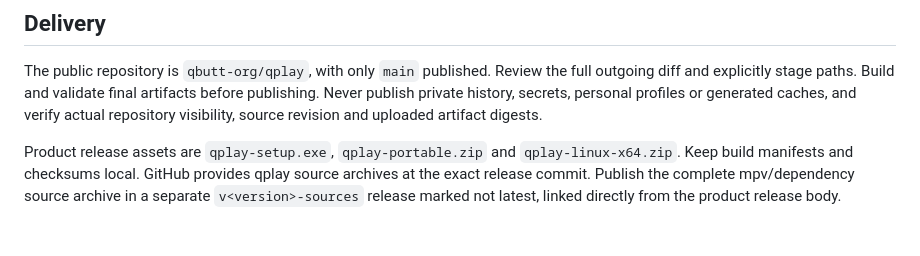
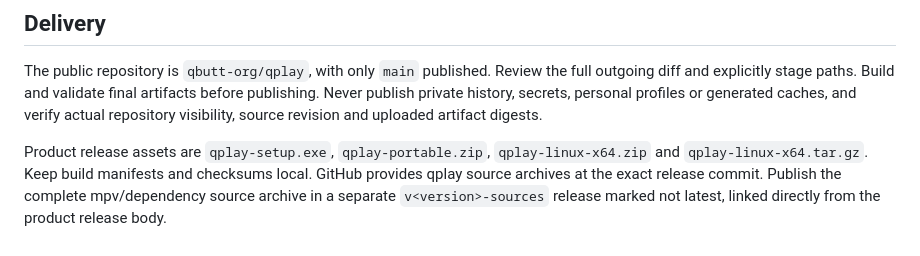
Before and after one commit to qbutt-org/qplay, a Markdown page: AGENTS.md, the part around the change. GitHub-like rendering.

Commit message:
Record Linux installation delivery contracts
Keep the archive list and the shared native-install bootstrap owner aligned
with the published Linux installation path.

```diff
--- a/AGENTS.md
+++ b/AGENTS.md
@@ -33,4 +33,4 @@ The installer and portable archive must contain complete offline base playback.
 
 The public repository is `qbutt-org/qplay`, with only `main` published. Review the full outgoing diff and explicitly stage paths. Build and validate final artifacts before publishing. Never publish private history, secrets, personal profiles or generated caches, and verify actual repository visibility, source revision and uploaded artifact digests.
 
-Product release assets are `qplay-setup.exe`, `qplay-portable.zip` and `qplay-linux-x64.zip`. Keep build manifests and checksums local. GitHub provides qplay source archives at the exact release commit. Publish the complete mpv/dependency source archive in a separate `v<version>-sources` release marked not latest, linked directly from the product release body.
+Product release assets are `qplay-setup.exe`, `qplay-portable.zip`, `qplay-linux-x64.zip` and `qplay-linux-x64.tar.gz`. Keep build manifests and checksums local. GitHub provides qplay source archives at the exact release commit. Publish the complete mpv/dependency source archive in a separate `v<version>-sources` release marked not latest, linked directly from the product release body.
```
